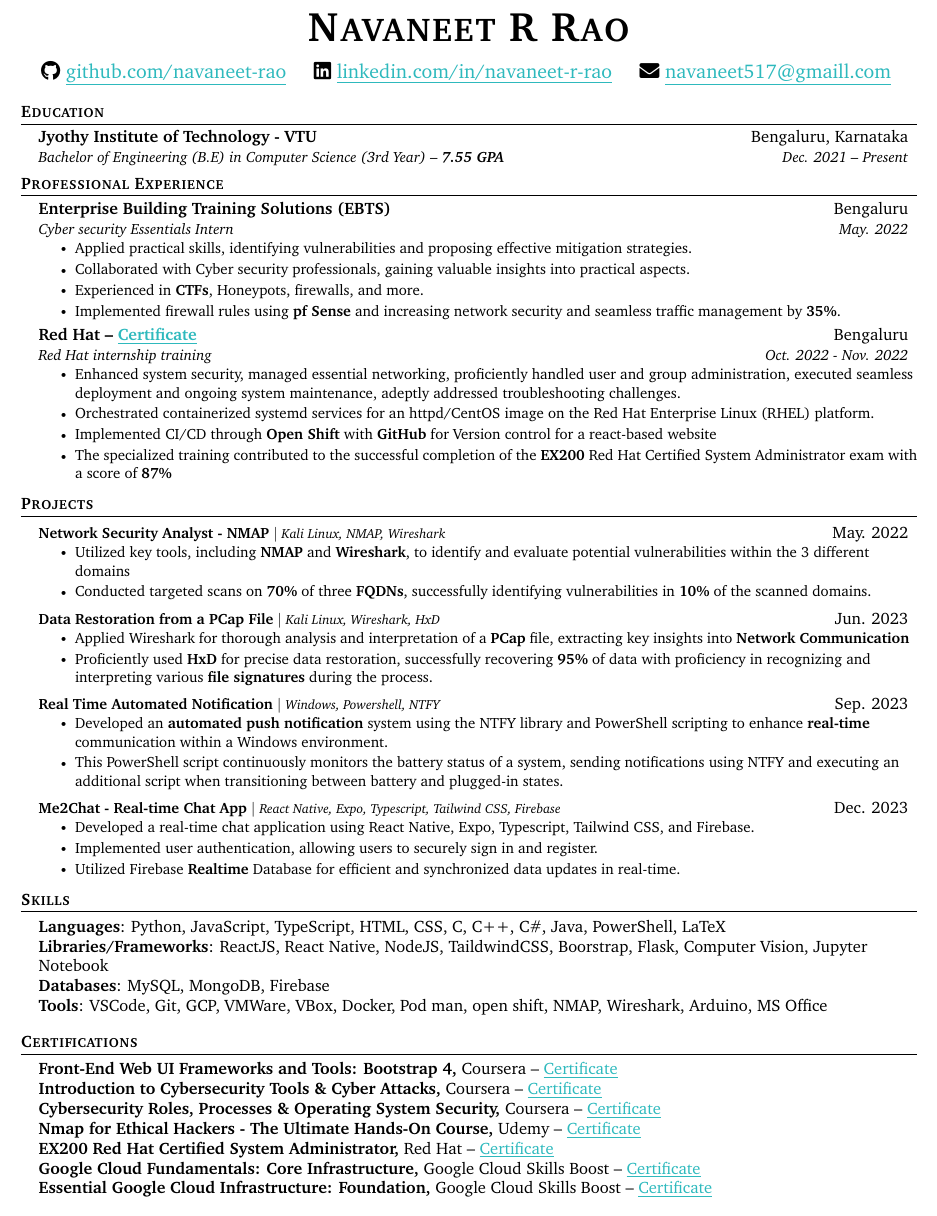
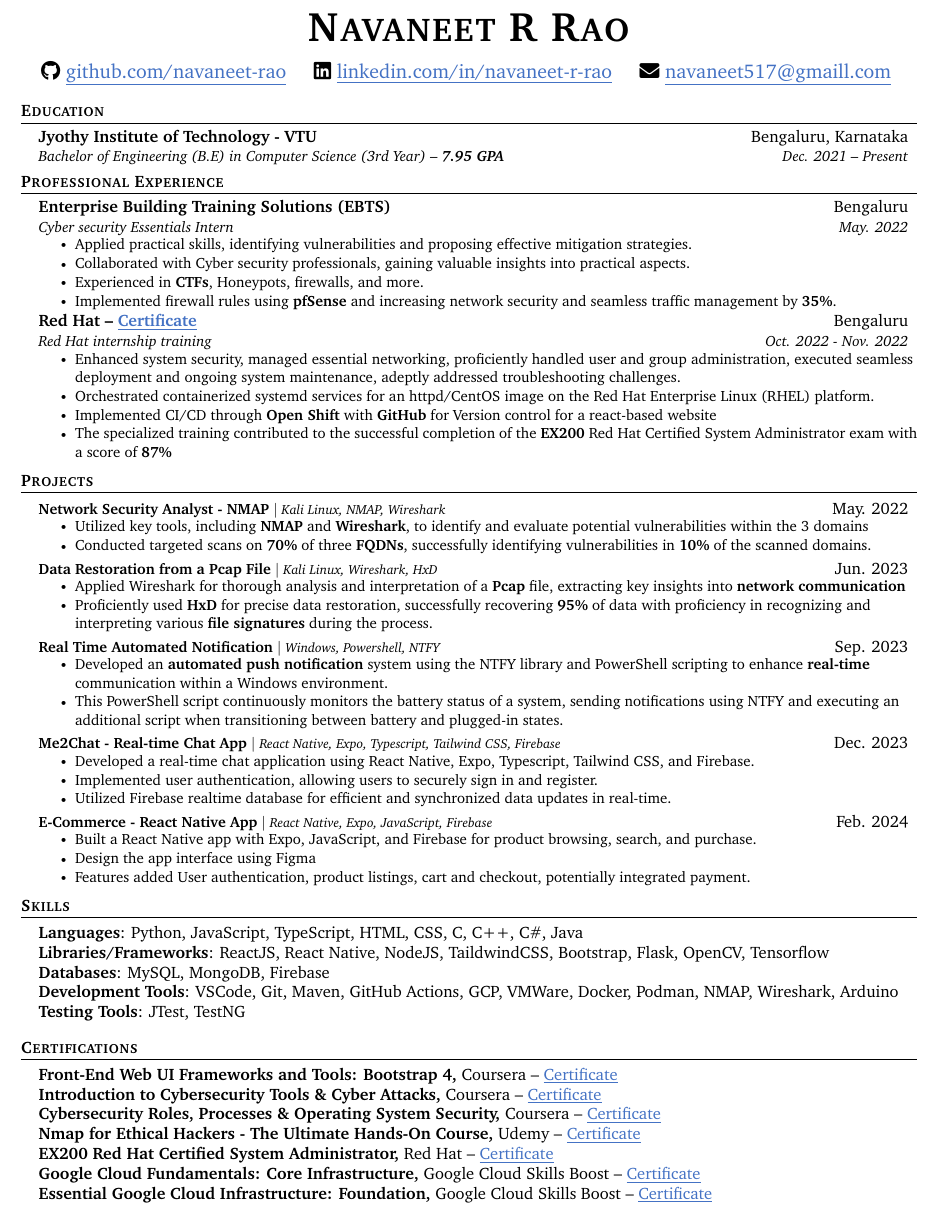
Before and after one commit to navaneet-rao/Resume-Using--LaTeX, a LaTeX document (main.tex): part of the page, cut so that both start at the same text. Compiled offline with pdfLaTeX.

Commit message:
Update main.tex

```diff
--- a/main.tex
+++ b/main.tex
@@ -66,7 +66,7 @@
 % sans-serif
 % \usepackage[sfdefault]{roboto}
 % \usepackage[sfdefault]{noto-sans}
-
+\definecolor{LinkCol}{HTML}{4472c4}
 % serif
 \usepackage{charter}
 
@@ -113,13 +113,13 @@
             {
                 \faIcon{github}
                     \href{https://github.com/navaneet-rao}
-                {\color{Aquamarine}\underline{github.com/navaneet-rao}} \ \ \ \
+                {\color{LinkCol}\underline{github.com/navaneet-rao}} \ \ \ \
                 \faIcon{linkedin}
                     \href{https://www.linkedin.com/in/navaneet-r-rao}
-                {\color{Aquamarine}\underline{linkedin.com/in/navaneet-r-rao}} \ \ \ \
+                {\color{LinkCol}\underline{linkedin.com/in/navaneet-r-rao}} \ \ \ \
                 \faIcon{envelope}
                     \href{mailto:navaneet517@gmail.com}
-                {\color{Aquamarine}\underline{navaneet517@gmaill.com}}
+                {\color{LinkCol}\underline{navaneet517@gmaill.com}}
             }
 
         }
@@ -130,7 +130,7 @@
   \resumeSubHeadingListStart
     \resumeSubheading
       {Jyothy Institute of Technology - VTU}{Bengaluru, Karnataka}
-      {Bachelor of Engineering (B.E) in Computer Science (3rd Year) -- \textbf{7.55 GPA}}{Dec. 2021 -- Present}
+      {Bachelor of Engineering (B.E) in Computer Science (3rd Year) -- \textbf{7.95 GPA}}{Dec. 2021 -- Present}
   \resumeSubHeadingListEnd
 
 %----------- PROFESSIONAL EXPERIENCE -----------------
@@ -148,11 +148,11 @@
         \resumeItem
           {Experienced in \textbf{CTFs}, Honeypots, firewalls, and more.}
         \resumeItem
-          {Implemented firewall rules using \textbf{pf Sense} and increasing network security and seamless traffic management by \textbf{35\%}.}
+          {Implemented firewall rules using \textbf{pfSense} and increasing network security and seamless traffic management by \textbf{35\%}.}
       \resumeItemListEnd
 
     \resumeSubheading
-      {Red Hat -- \href{https://rhtapps.redhat.com/verify?certId=230-264-087}{\color{Aquamarine}\underline{Certificate}}}{Bengaluru}
+      {Red Hat -- \href{https://rhtapps.redhat.com/verify?certId=230-264-087}{\color{LinkCol}\underline{Certificate}}}{Bengaluru}
       {Red Hat internship training}{Oct. 2022 - Nov. 2022}
       \resumeItemListStart
         \resumeItem
@@ -174,14 +174,14 @@
         \resumeProjectHeading
         {\textbf{Network Security Analyst - NMAP} $|$ \footnotesize\emph{Kali Linux, NMAP, Wireshark}}{May. 2022}
         \resumeItemListStart
-            \resumeItem{Utilized key tools, including \textbf{NMAP} and \textbf{Wireshark}, to identify and evaluate potential vulnerabilities within the 3 different domains}
+            \resumeItem{Utilized key tools, including \textbf{NMAP} and \textbf{Wireshark}, to identify and evaluate potential vulnerabilities within the 3 domains}
             \resumeItem{Conducted targeted scans on \textbf{70\%} of three \textbf{FQDNs}, successfully identifying vulnerabilities in \textbf{10\%} of the scanned domains.}
         \resumeItemListEnd
 
         \resumeProjectHeading
-        {\textbf{Data Restoration from a PCap File} $|$ \footnotesize\emph{Kali Linux, Wireshark, HxD}}{Jun. 2023}
+        {\textbf{Data Restoration from a Pcap File} $|$ \footnotesize\emph{Kali Linux, Wireshark, HxD}}{Jun. 2023}
         \resumeItemListStart
-            \resumeItem{Applied Wireshark for thorough analysis and interpretation of a \textbf{PCap} file, extracting key insights into \textbf{Network Communication}}
+            \resumeItem{Applied Wireshark for thorough analysis and interpretation of a \textbf{Pcap} file, extracting key insights into \textbf{network communication}}
             \resumeItem{Proficiently used \textbf{HxD} for precise data restoration, successfully recovering \textbf{95\%} of data with proficiency in recognizing and interpreting various  \textbf{file signatures} during the process. }
         \resumeItemListEnd
 
@@ -197,7 +197,15 @@
         \resumeItemListStart
             \resumeItem{Developed a real-time chat application using React Native, Expo, Typescript, Tailwind CSS, and Firebase.}
             \resumeItem{Implemented user authentication, allowing users to securely sign in and register.}
-            \resumeItem{Utilized Firebase \textbf{Realtime} Database for efficient and synchronized data updates in real-time.}
+            \resumeItem{Utilized Firebase realtime database for efficient and synchronized data updates in real-time.}
+        \resumeItemListEnd
+
+        \resumeProjectHeading
+        {\textbf{E-Commerce - React Native App} $|$ \footnotesize\emph{React Native, Expo, JavaScript, Firebase}}{Feb. 2024}
+        \resumeItemListStart
+            \resumeItem{Built a React Native app with Expo, JavaScript, and Firebase for product browsing, search, and purchase.}
+            \resumeItem{Design the app interface using Figma}
+            \resumeItem{Features added User authentication, product listings, cart and checkout, potentially integrated payment.}
         \resumeItemListEnd
 
     \resumeSubHeadingListEnd
@@ -207,33 +215,35 @@
 \section{Skills}
  \resumeSubHeadingListStart
    \item{
-     \textbf{Languages}{: Python, JavaScript, TypeScript, HTML, CSS, C, C++, C\#, Java, PowerShell, LaTeX}
+     \textbf{Languages}{: Python, JavaScript, TypeScript, HTML, CSS, C, C++, C\#, Java}
      \hfill \\
-     \textbf{Libraries/Frameworks}{: ReactJS, React Native, NodeJS, TaildwindCSS, Boorstrap, Flask, Computer Vision, Jupyter Notebook}
+     \textbf{Libraries/Frameworks}{: ReactJS, React Native, NodeJS, TaildwindCSS, Bootstrap, Flask, OpenCV, Tensorflow}
      \hfill \\
      \textbf{Databases}{: MySQL, MongoDB, Firebase}
      \hfill \\
-     \textbf{Tools}{: VSCode, Git, GCP, VMWare, VBox, Docker, Pod man, open shift, NMAP, Wireshark, Arduino, MS Office}
+     \textbf{Development Tools}{: VSCode, Git, Maven, GitHub Actions, GCP, VMWare, Docker, Podman, NMAP, Wireshark, Arduino}
+     \hfill \\
+     \textbf{Testing Tools}{: JTest, TestNG}
    }
  \resumeSubHeadingListEnd
 %--------------CERTIFICATIONS-------------------
 \section{Certifications}
  \resumeSubHeadingListStart
    \item{
-     \textbf{Front-End Web UI Frameworks and Tools: Bootstrap 4, }{Coursera -- \href{https://coursera.org/share/6f277b468374e3dbe6a26c67811db539}{\color{Aquamarine}\underline{Certificate}}}
+     \textbf{Front-End Web UI Frameworks and Tools: Bootstrap 4, }{Coursera -- \href{https://coursera.org/share/6f277b468374e3dbe6a26c67811db539}{\color{LinkCol}\underline{Certificate}}}
      \hfill \\
-     \textbf{Introduction to Cybersecurity Tools \& Cyber Attacks, }{Coursera -- \href{https://coursera.org/share/317c6874e71c67cfde693de6e5de7e49}{\color{Aquamarine}\underline{Certificate}}}
+     \textbf{Introduction to Cybersecurity Tools \& Cyber Attacks, }{Coursera -- \href{https://coursera.org/share/317c6874e71c67cfde693de6e5de7e49}{\color{LinkCol}\underline{Certificate}}}
      \hfill \\
-     \textbf{Cybersecurity Roles, Processes \& Operating System Security, }{Coursera -- \href{https://coursera.org/share/2ab125b6a50b05a2ed5eb454cce95afd}{\color{Aquamarine}\underline{Certificate}}}
+     \textbf{Cybersecurity Roles, Processes \& Operating System Security, }{Coursera -- \href{https://coursera.org/share/2ab125b6a50b05a2ed5eb454cce95afd}{\color{LinkCol}\underline{Certificate}}}
      \hfill \\
      \textbf{Nmap for Ethical Hackers - The Ultimate Hands-On Course, }{Udemy --
-     \href{https://www.udemy.com/certificate/UC-bd741301-70d9-4a30-a11e-26f92aa1c287/}{\color{Aquamarine}\underline{Certificate}}}
+     \href{https://www.udemy.com/certificate/UC-bd741301-70d9-4a30-a11e-26f92aa1c287/}{\color{LinkCol}\underline{Certificate}}}
      \hfill \\
-     \textbf{EX200 Red Hat Certified System Administrator, }{Red Hat -- \href{https://rhtapps.redhat.com/verify?certId=230-264-087}{\color{Aquamarine}\underline{Certificate}}}
+     \textbf{EX200 Red Hat Certified System Administrator, }{Red Hat -- \href{https://rhtapps.redhat.com/verify?certId=230-264-087}{\color{LinkCol}\underline{Certificate}}}
      \hfill \\
-     \textbf{Google Cloud Fundamentals: Core Infrastructure, }{Google Cloud Skills Boost -- \href{https://www.cloudskillsboost.google/public_profiles/bd9c5896-4d7c-44d8-aa79-295b8944bf04/badges/4323872}{\color{Aquamarine}\underline{Certificate}}}
+     \textbf{Google Cloud Fundamentals: Core Infrastructure, }{Google Cloud Skills Boost -- \href{https://www.cloudskillsboost.google/public_profiles/bd9c5896-4d7c-44d8-aa79-295b8944bf04/badges/4323872}{\color{LinkCol}\underline{Certificate}}}
      \hfill \\
-     \textbf{Essential Google Cloud Infrastructure: Foundation, }{Google Cloud Skills Boost -- \href{https://www.cloudskillsboost.google/public_profiles/bd9c5896-4d7c-44d8-aa79-295b8944bf04/badges/4760001?utm_medium=social&utm_source=linkedin&utm_campaign=ql-social-share}{\color{Aquamarine}\underline{Certificate}}}
+     \textbf{Essential Google Cloud Infrastructure: Foundation, }{Google Cloud Skills Boost -- \href{https://www.cloudskillsboost.google/public_profiles/bd9c5896-4d7c-44d8-aa79-295b8944bf04/badges/4760001?utm_medium=social&utm_source=linkedin&utm_campaign=ql-social-share}{\color{LinkCol}\underline{Certificate}}}
    }
  \resumeSubHeadingListEnd
 %----------- END OF DOCUMENT -----------------
```
